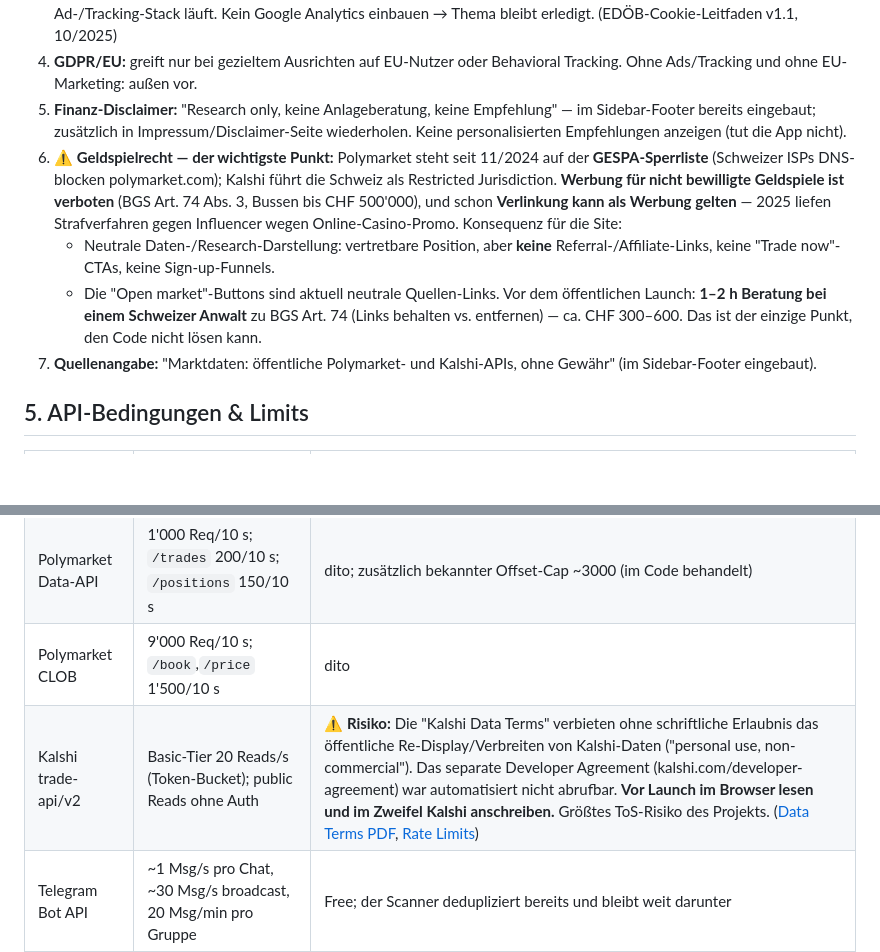
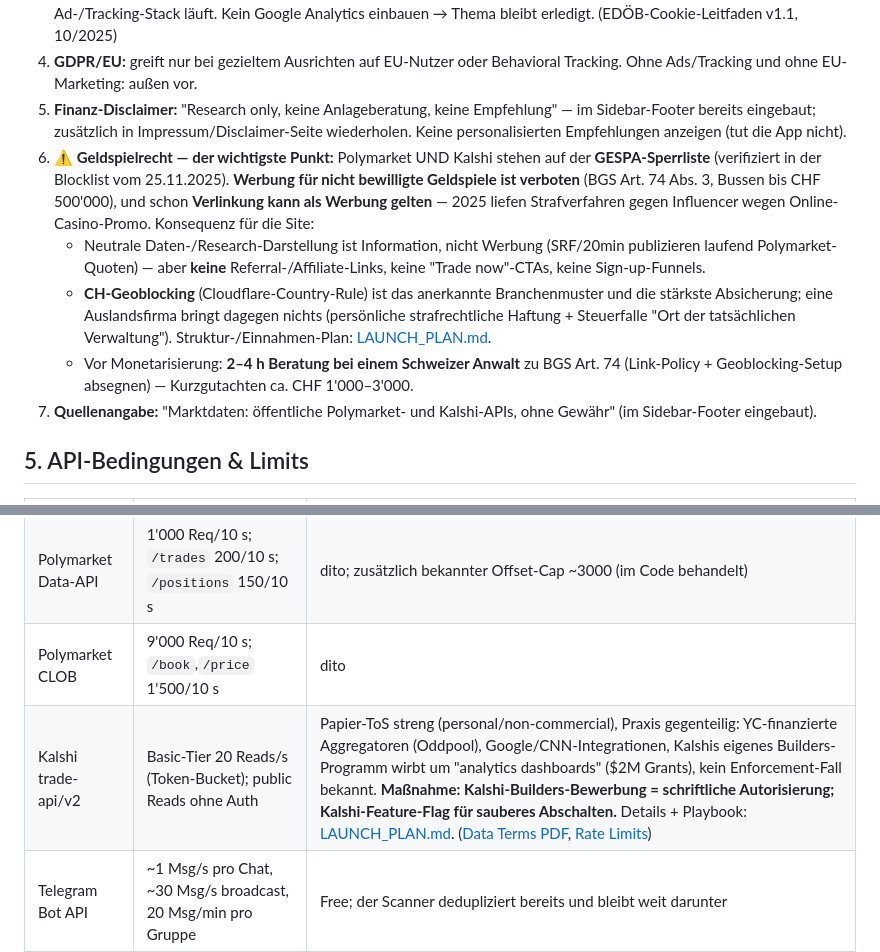
Before and after one commit to Pablozh123/prediction-market-terminal, a Markdown page: docs/PRODUCTION_READINESS.md, 2 parts joined by grey strips. Drawn GitHub-style; blank space fills up the shorter version.

```diff
--- a/docs/PRODUCTION_READINESS.md
+++ b/docs/PRODUCTION_READINESS.md
@@ -73,9 +73,10 @@ Browser ──HTTPS──▶ Cloudflare (Free: DDoS, WAF, 1 Rate-Limit-Regel)
 3. **Kein Cookie-Banner nötig**, solange nur technisch notwendige Cookies gesetzt werden (Streamlit: Session/XSRF) und kein Ad-/Tracking-Stack läuft. Kein Google Analytics einbauen → Thema bleibt erledigt. (EDÖB-Cookie-Leitfaden v1.1, 10/2025)
 4. **GDPR/EU:** greift nur bei gezieltem Ausrichten auf EU-Nutzer oder Behavioral Tracking. Ohne Ads/Tracking und ohne EU-Marketing: außen vor.
 5. **Finanz-Disclaimer:** "Research only, keine Anlageberatung, keine Empfehlung" — im Sidebar-Footer bereits eingebaut; zusätzlich in Impressum/Disclaimer-Seite wiederholen. Keine personalisierten Empfehlungen anzeigen (tut die App nicht).
-6. **⚠️ Geldspielrecht — der wichtigste Punkt:** Polymarket steht seit 11/2024 auf der **GESPA-Sperrliste** (Schweizer ISPs DNS-blocken polymarket.com); Kalshi führt die Schweiz als Restricted Jurisdiction. **Werbung für nicht bewilligte Geldspiele ist verboten** (BGS Art. 74 Abs. 3, Bussen bis CHF 500'000), und schon **Verlinkung kann als Werbung gelten** — 2025 liefen Strafverfahren gegen Influencer wegen Online-Casino-Promo. Konsequenz für die Site:
-   - Neutrale Daten-/Research-Darstellung: vertretbare Position, aber **keine** Referral-/Affiliate-Links, keine "Trade now"-CTAs, keine Sign-up-Funnels.
-   - Die "Open market"-Buttons sind aktuell neutrale Quellen-Links. Vor dem öffentlichen Launch: **1–2 h Beratung bei einem Schweizer Anwalt** zu BGS Art. 74 (Links behalten vs. entfernen) — ca. CHF 300–600. Das ist der einzige Punkt, den Code nicht lösen kann.
+6. **⚠️ Geldspielrecht — der wichtigste Punkt:** Polymarket UND Kalshi stehen auf der **GESPA-Sperrliste** (verifiziert in der Blocklist vom 25.11.2025). **Werbung für nicht bewilligte Geldspiele ist verboten** (BGS Art. 74 Abs. 3, Bussen bis CHF 500'000), und schon **Verlinkung kann als Werbung gelten** — 2025 liefen Strafverfahren gegen Influencer wegen Online-Casino-Promo. Konsequenz für die Site:
+   - Neutrale Daten-/Research-Darstellung ist Information, nicht Werbung (SRF/20min publizieren laufend Polymarket-Quoten) — aber **keine** Referral-/Affiliate-Links, keine "Trade now"-CTAs, keine Sign-up-Funnels.
+   - **CH-Geoblocking** (Cloudflare-Country-Rule) ist das anerkannte Branchenmuster und die stärkste Absicherung; eine Auslandsfirma bringt dagegen nichts (persönliche strafrechtliche Haftung + Steuerfalle "Ort der tatsächlichen Verwaltung"). Struktur-/Einnahmen-Plan: [LAUNCH_PLAN.md](LAUNCH_PLAN.md).
+   - Vor Monetarisierung: **2–4 h Beratung bei einem Schweizer Anwalt** zu BGS Art. 74 (Link-Policy + Geoblocking-Setup absegnen) — Kurzgutachten ca. CHF 1'000–3'000.
 7. **Quellenangabe:** "Marktdaten: öffentliche Polymarket- und Kalshi-APIs, ohne Gewähr" (im Sidebar-Footer eingebaut).
 
 ## 5. API-Bedingungen & Limits
@@ -85,7 +86,7 @@ Browser ──HTTPS──▶ Cloudflare (Free: DDoS, WAF, 1 Rate-Limit-Regel)
 | Polymarket Gamma | 4'000 Req/10 s gesamt; `/markets` 300/10 s; `/events` 500/10 s | Dashboards/Research/Analytics inkl. kommerzieller Nutzung erlaubt; verboten ist nur Bulk-Weiterverkauf als Datenfeed. Kein API-Key nötig. ([Rate Limits](https://docs.polymarket.com/api-reference/rate-limits)) |
 | Polymarket Data-API | 1'000 Req/10 s; `/trades` 200/10 s; `/positions` 150/10 s | dito; zusätzlich bekannter Offset-Cap ~3000 (im Code behandelt) |
 | Polymarket CLOB | 9'000 Req/10 s; `/book`,`/price` 1'500/10 s | dito |
-| Kalshi trade-api/v2 | Basic-Tier 20 Reads/s (Token-Bucket); public Reads ohne Auth | **⚠️ Risiko:** Die "Kalshi Data Terms" verbieten ohne schriftliche Erlaubnis das öffentliche Re-Display/Verbreiten von Kalshi-Daten ("personal use, non-commercial"). Das separate Developer Agreement (kalshi.com/developer-agreement) war automatisiert nicht abrufbar. **Vor Launch im Browser lesen und im Zweifel Kalshi anschreiben.** Größtes ToS-Risiko des Projekts. ([Data Terms PDF](https://kalshi-public-docs.s3.amazonaws.com/kalshi-data-terms-of-service.pdf), [Rate Limits](https://docs.kalshi.com/getting_started/rate_limits)) |
+| Kalshi trade-api/v2 | Basic-Tier 20 Reads/s (Token-Bucket); public Reads ohne Auth | Papier-ToS streng (personal/non-commercial), Praxis gegenteilig: YC-finanzierte Aggregatoren (Oddpool), Google/CNN-Integrationen, Kalshis eigenes Builders-Programm wirbt um "analytics dashboards" ($2M Grants), kein Enforcement-Fall bekannt. **Maßnahme: Kalshi-Builders-Bewerbung = schriftliche Autorisierung; Kalshi-Feature-Flag für sauberes Abschalten.** Details + Playbook: [LAUNCH_PLAN.md](LAUNCH_PLAN.md). ([Data Terms PDF](https://kalshi-public-docs.s3.amazonaws.com/kalshi-data-terms-of-service.pdf), [Rate Limits](https://docs.kalshi.com/getting_started/rate_limits)) |
 | Telegram Bot API | ~1 Msg/s pro Chat, ~30 Msg/s broadcast, 20 Msg/min pro Gruppe | Free; der Scanner dedupliziert bereits und bleibt weit darunter |
 
 Die App-Caches (TTL 30–900 s) halten die tatsächliche API-Last unabhängig von der Besucherzahl in der Größenordnung von ~1–2 Req/s — weit unter allen Limits.
```
Also changed, not shown: docs/LAUNCH_PLAN.md (added, +104 -0 lines).
